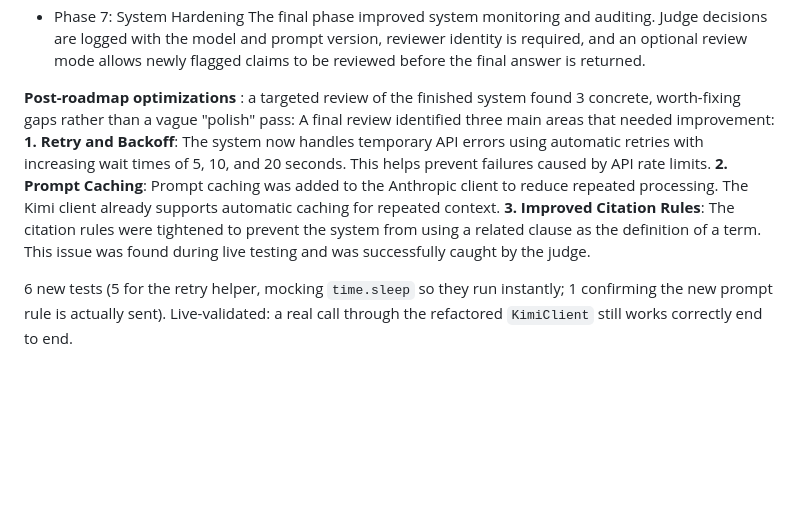
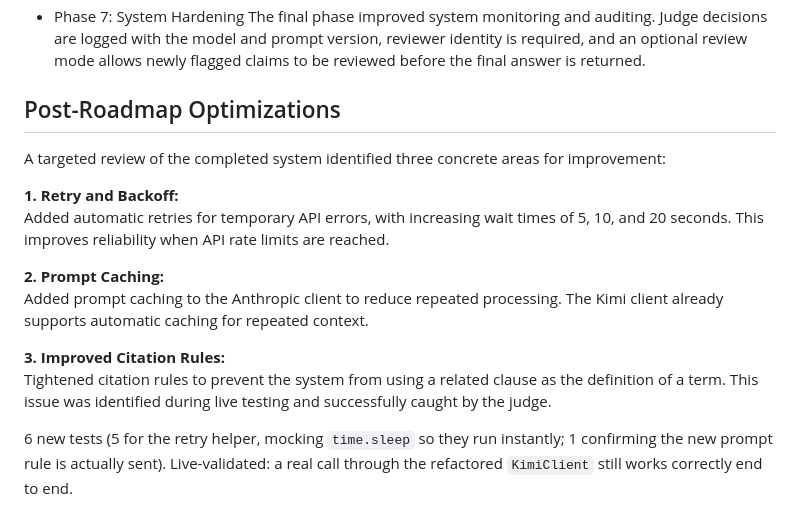
Before and after one commit to Saurabhgithub1006/Industrial-safety-compliance-standards-Q-A, a Markdown page: README.md, the part around the change. Rendered like a GitHub page; blank space fills up the shorter version.

Commit message:
Revise README to add post-roadmap optimizations section
Updated the README to include post-roadmap optimizations with detailed explanations of improvements in retry/backoff, prompt caching, and citation rules.

```diff
--- a/README.md
+++ b/README.md
@@ -135,12 +135,18 @@ The system records cases where human reviewers disagree with the judge and uses
 - Phase 7: System Hardening
 The final phase improved system monitoring and auditing. Judge decisions are logged with the model and prompt version, reviewer identity is required, and an optional review mode allows newly flagged claims to be reviewed before the final answer is returned.
 
-**Post-roadmap optimizations** : a targeted review of the finished
-system found 3 concrete, worth-fixing gaps rather than a vague "polish" pass:
-A final review identified three main areas that needed improvement:
-**1. Retry and Backoff**: The system now handles temporary API errors using automatic retries with increasing wait times of 5, 10, and 20 seconds. This helps prevent failures caused by API rate limits.
-**2. Prompt Caching**: Prompt caching was added to the Anthropic client to reduce repeated processing. The Kimi client already supports automatic caching for repeated context.
-**3. Improved Citation Rules**: The citation rules were tightened to prevent the system from using a related clause as the definition of a term. This issue was found during live testing and was successfully caught by the judge.
+## Post-Roadmap Optimizations
+
+A targeted review of the completed system identified three concrete areas for improvement:
+
+**1. Retry and Backoff:**
+Added automatic retries for temporary API errors, with increasing wait times of 5, 10, and 20 seconds. This improves reliability when API rate limits are reached.
+
+**2. Prompt Caching:**
+Added prompt caching to the Anthropic client to reduce repeated processing. The Kimi client already supports automatic caching for repeated context.
+
+**3. Improved Citation Rules:**
+Tightened citation rules to prevent the system from using a related clause as the definition of a term. This issue was identified during live testing and successfully caught by the judge.
 
 6 new tests (5 for the retry helper, mocking `time.sleep` so they run instantly;
 1 confirming the new prompt rule is actually sent). Live-validated: a real call
```
